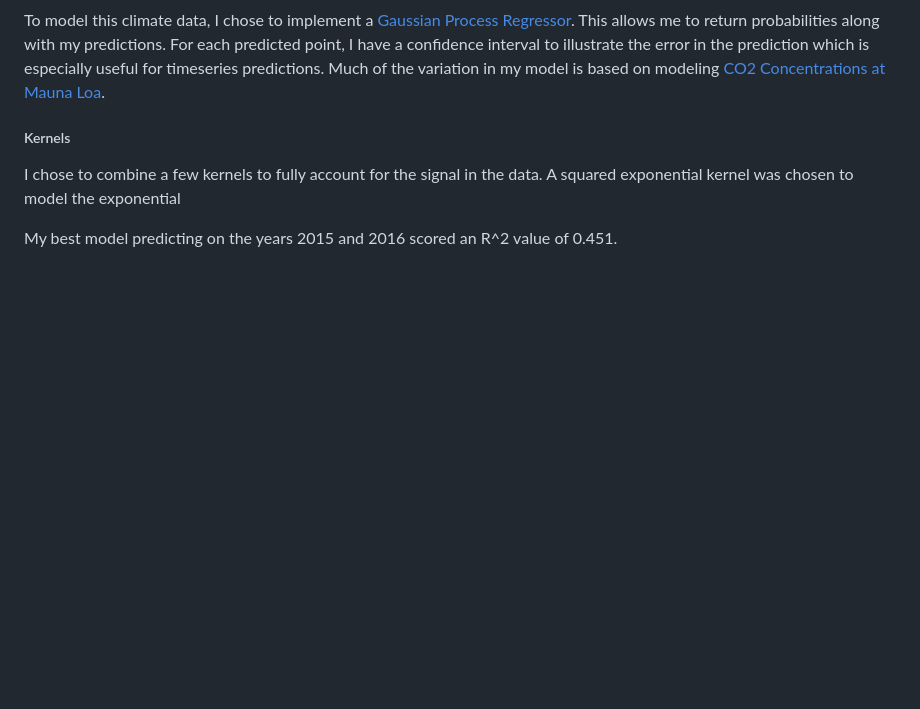
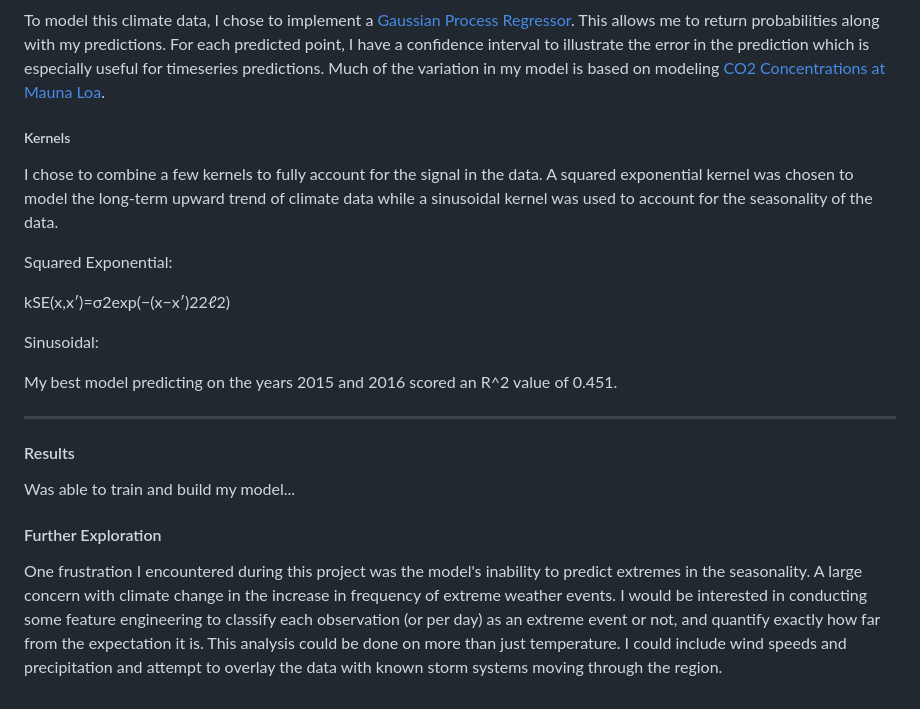
Before and after one commit to sjh226/ClimateCapstone, a Markdown page: README.md, the part around the change. Drawn GitHub-style; blank space fills up the shorter version.

```diff
--- a/README.md
+++ b/README.md
@@ -31,6 +31,23 @@ For ease of computation I decided to focus on the DIA data since 1997. Below I p
 To model this climate data, I chose to implement a [Gaussian Process Regressor](http://scikit-learn.org/stable/modules/generated/sklearn.gaussian_process.GaussianProcessRegressor.html#sklearn.gaussian_process.GaussianProcessRegressor). This allows me to return probabilities along with my predictions. For each predicted point, I have a confidence interval to illustrate the error in the prediction which is especially useful for timeseries predictions. Much of the variation in my model is based on modeling [CO2 Concentrations at Mauna Loa](http://scikit-learn.org/stable/auto_examples/gaussian_process/plot_gpr_co2.html).
 
 ##### Kernels
-I chose to combine a few kernels to fully account for the signal in the data. A squared exponential kernel was chosen to model the exponential
+I chose to combine a few kernels to fully account for the signal in the data. A squared exponential kernel was chosen to model the long-term upward trend of climate data while a sinusoidal kernel was used to account for the seasonality of the data.
+
+Squared Exponential:
+
+kSE(x,x′)=σ2exp(−(x−x′)22ℓ2)
+
+Sinusoidal:
 
 My best model predicting on the years 2015 and 2016 scored an R^2 value of 0.451.
+
+<hr>
+
+#### Results
+
+Was able to train and build my model...
+
+
+#### Further Exploration
+
+One frustration I encountered during this project was the model's inability to predict extremes in the seasonality. A large concern with climate change in the increase in frequency of extreme weather events. I would be interested in conducting some feature engineering to classify each observation (or per day) as an extreme event or not, and quantify exactly how far from the expectation it is. This analysis could be done on more than just temperature. I could include wind speeds and precipitation and attempt to overlay the data with known storm systems moving through the region.
```
Also changed, not shown: images/prediction_noise.png (added), images/skgaus.png (deleted), images/test_predict.png (deleted), 2 other files.
